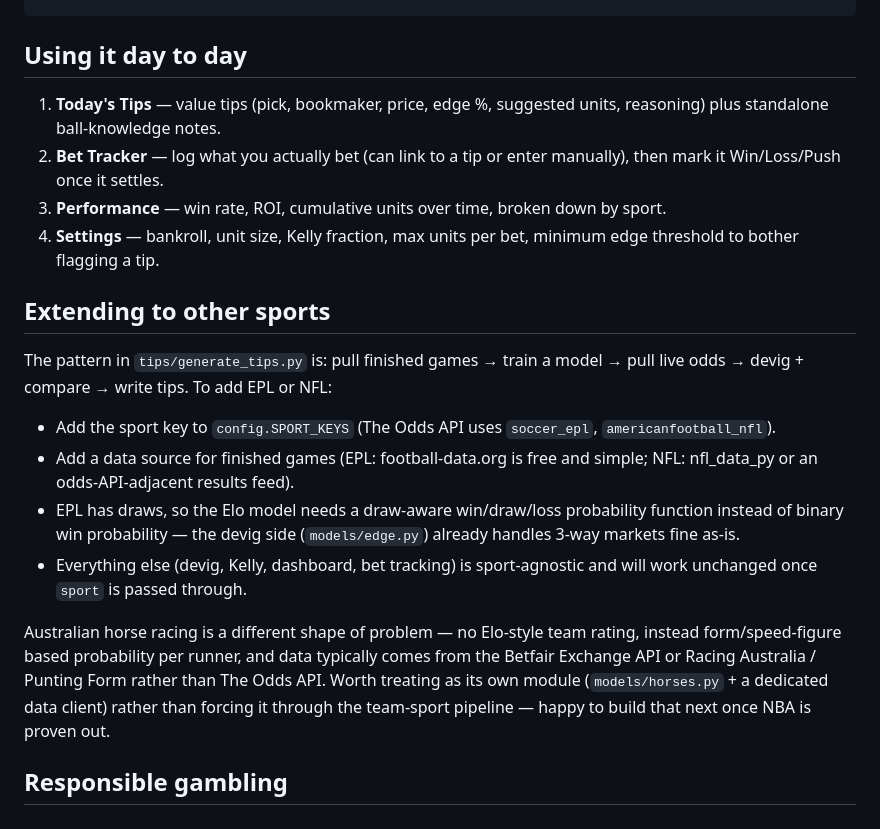
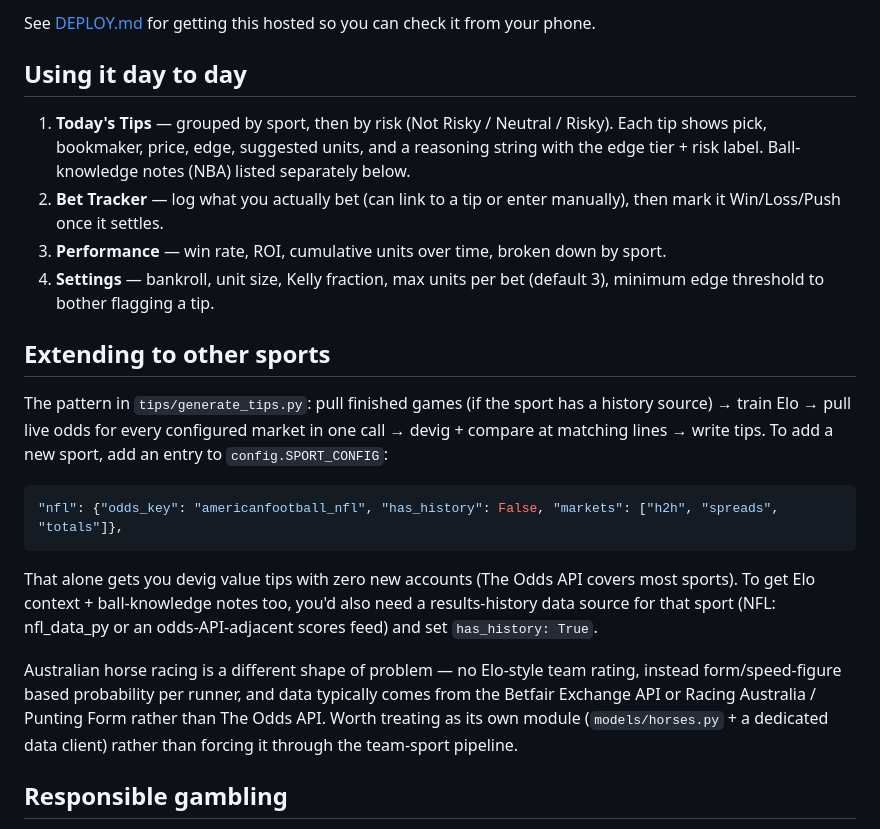
Before and after one commit to shabs123-prog/sports-betting-model, a Markdown page: README.md, the part around one of its changes. GitHub-like rendering.

````diff
--- a/README.md
+++ b/README.md
@@ -79,37 +100,43 @@ python3 -m scripts.run_daily nba
 ```
+
+See [DEPLOY.md](DEPLOY.md) for getting this hosted so you can check it from
+your phone.
 
 ## Using it day to day
 
-1. **Today's Tips** — value tips (pick, bookmaker, price, edge %, suggested
-   units, reasoning) plus standalone ball-knowledge notes.
+1. **Today's Tips** — grouped by sport, then by risk (Not Risky / Neutral /
+   Risky). Each tip shows pick, bookmaker, price, edge, suggested units, and
+   a reasoning string with the edge tier + risk label. Ball-knowledge notes
+   (NBA) listed separately below.
 2. **Bet Tracker** — log what you actually bet (can link to a tip or enter
    manually), then mark it Win/Loss/Push once it settles.
 3. **Performance** — win rate, ROI, cumulative units over time, broken down
    by sport.
-4. **Settings** — bankroll, unit size, Kelly fraction, max units per bet,
-   minimum edge threshold to bother flagging a tip.
+4. **Settings** — bankroll, unit size, Kelly fraction, max units per bet
+   (default 3), minimum edge threshold to bother flagging a tip.
 
 ## Extending to other sports
 
-The pattern in `tips/generate_tips.py` is: pull finished games → train a
-model → pull live odds → devig + compare → write tips. To add EPL or NFL:
+The pattern in `tips/generate_tips.py`: pull finished games (if the sport
+has a history source) → train Elo → pull live odds for every configured
+market in one call → devig + compare at matching lines → write tips. To add
+a new sport, add an entry to `config.SPORT_CONFIG`:
 
-- Add the sport key to `config.SPORT_KEYS` (The Odds API uses
-  `soccer_epl`, `americanfootball_nfl`).
-- Add a data source for finished games (EPL: football-data.org is free and
-  simple; NFL: nfl_data_py or an odds-API-adjacent results feed).
-- EPL has draws, so the Elo model needs a draw-aware win/draw/loss
-  probability function instead of binary win probability — the devig side
-  (`models/edge.py`) already handles 3-way markets fine as-is.
-- Everything else (devig, Kelly, dashboard, bet tracking) is sport-agnostic
-  and will work unchanged once `sport` is passed through.
+```python
+"nfl": {"odds_key": "americanfootball_nfl", "has_history": False, "markets": ["h2h", "spreads", "totals"]},
+```
+
+That alone gets you devig value tips with zero new accounts (The Odds API
+covers most sports). To get Elo context + ball-knowledge notes too, you'd
+also need a results-history data source for that sport (NFL: nfl_data_py or
+an odds-API-adjacent scores feed) and set `has_history: True`.
 
 Australian horse racing is a different shape of problem — no Elo-style team
 rating, instead form/speed-figure based probability per runner, and data
 typically comes from the Betfair Exchange API or Racing Australia / Punting
 Form rather than The Odds API. Worth treating as its own module
 (`models/horses.py` + a dedicated data client) rather than forcing it through
-the team-sport pipeline — happy to build that next once NBA is proven out.
+the team-sport pipeline.
 
 ## Responsible gambling
 
````
Also changed, not shown: other parts of README.md (+57 -36 lines).
